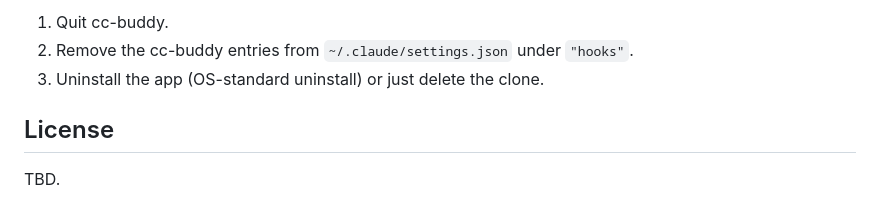
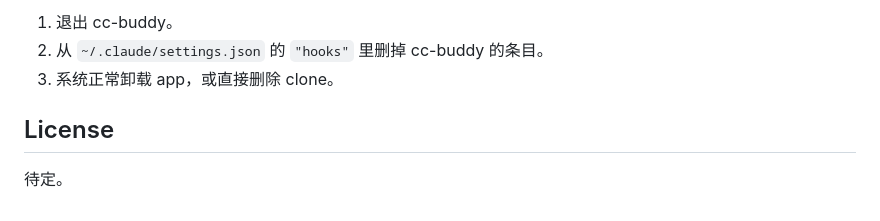
Before and after one commit to royzjq/cc-buddy-, a Markdown page: README.md, the part around one of its changes. GitHub-like rendering.

```diff
--- a/README.md
+++ b/README.md
@@ -129,8 +173,8 @@ Events: `session_start`, `notification`, `thinking`, `stop`, `done`, `session_en
 
-1. Quit cc-buddy.
-2. Remove the cc-buddy entries from `~/.claude/settings.json` under `"hooks"`.
-3. Uninstall the app (OS-standard uninstall) or just delete the clone.
+1. 退出 cc-buddy。
+2. 从 `~/.claude/settings.json` 的 `"hooks"` 里删掉 cc-buddy 的条目。
+3. 系统正常卸载 app，或直接删除 clone。
 
 ## License
 
-TBD.
+待定。
```
Also changed, not shown: other parts of README.md (+95 -51 lines).
